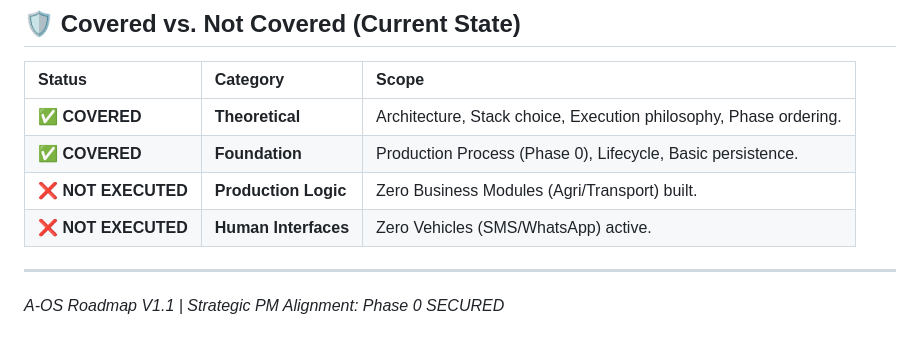
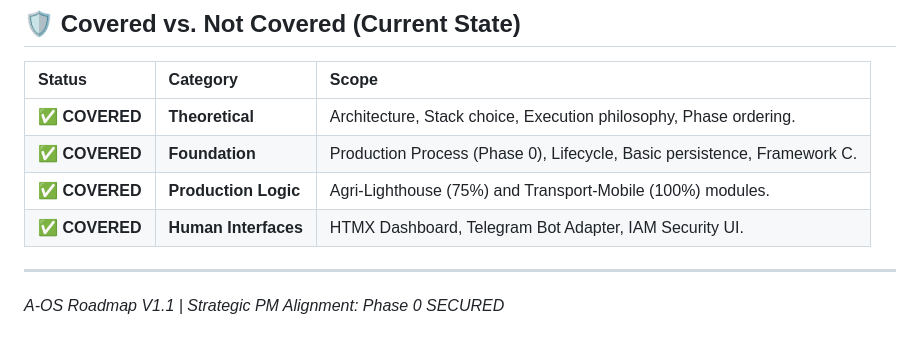
Before and after one commit to peteroluoch/africa-offline-os, a Markdown page: docs/02_ROADMAP.md, the part around the change. Rendered like a GitHub page.

Commit message:
docs: correct covered scope in roadmap summary

```diff
--- a/docs/02_ROADMAP.md
+++ b/docs/02_ROADMAP.md
@@ -226,9 +226,9 @@ To prevent "AI Drift" and ensure architectural integrity, execution is batched i
 | Status | Category | Scope |
 | :--- | :--- | :--- |
 | ✅ **COVERED** | **Theoretical** | Architecture, Stack choice, Execution philosophy, Phase ordering. |
-| ✅ **COVERED** | **Foundation** | Production Process (Phase 0), Lifecycle, Basic persistence. |
-| ❌ **NOT EXECUTED** | **Production Logic**| Zero Business Modules (Agri/Transport) built. |
-| ❌ **NOT EXECUTED** | **Human Interfaces**| Zero Vehicles (SMS/WhatsApp) active. |
+| ✅ **COVERED** | **Foundation** | Production Process (Phase 0), Lifecycle, Basic persistence, Framework C. |
+| ✅ **COVERED** | **Production Logic**| Agri-Lighthouse (75%) and Transport-Mobile (100%) modules. |
+| ✅ **COVERED** | **Human Interfaces**| HTMX Dashboard, Telegram Bot Adapter, IAM Security UI. |
 
 ---
 *A-OS Roadmap V1.1 | Strategic PM Alignment: Phase 0 SECURED*
```
